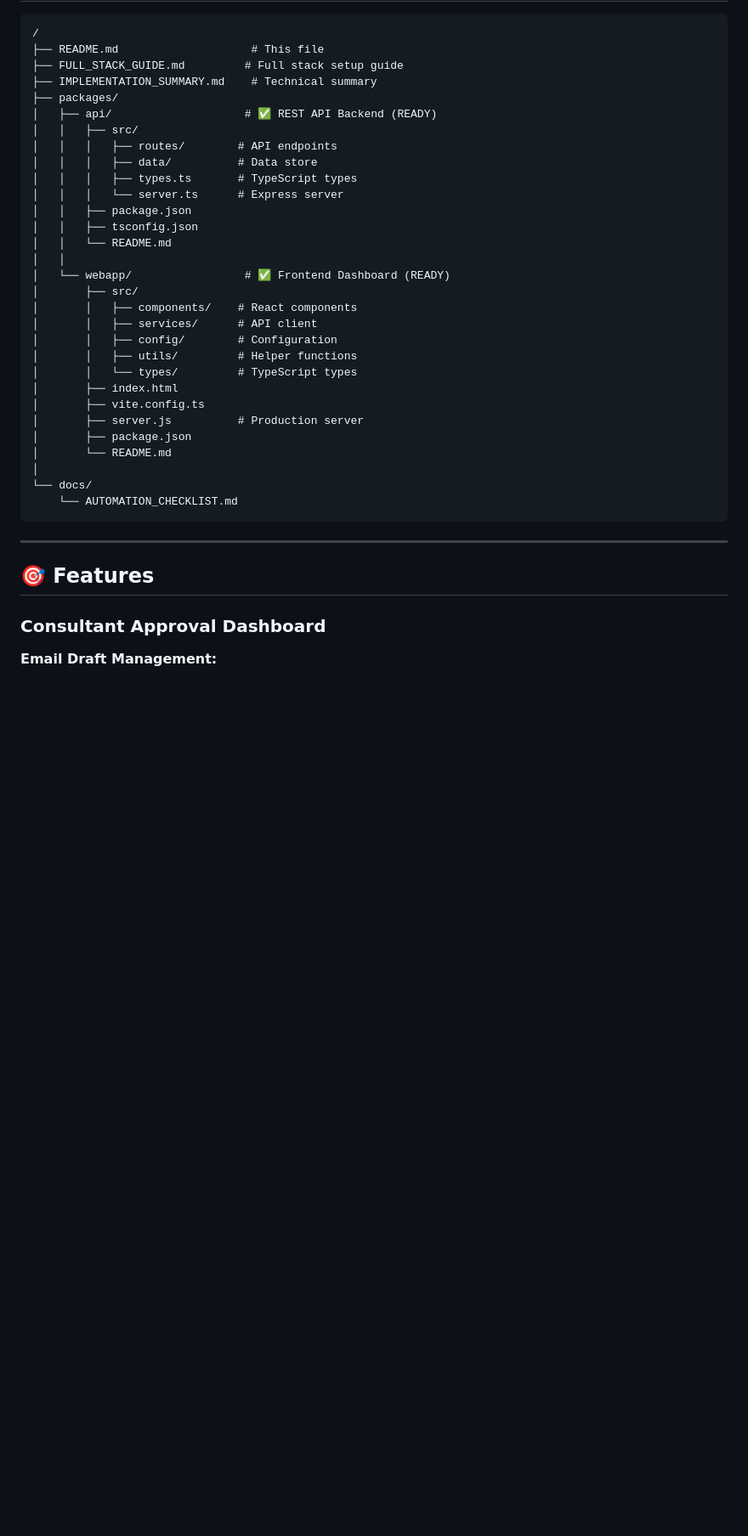
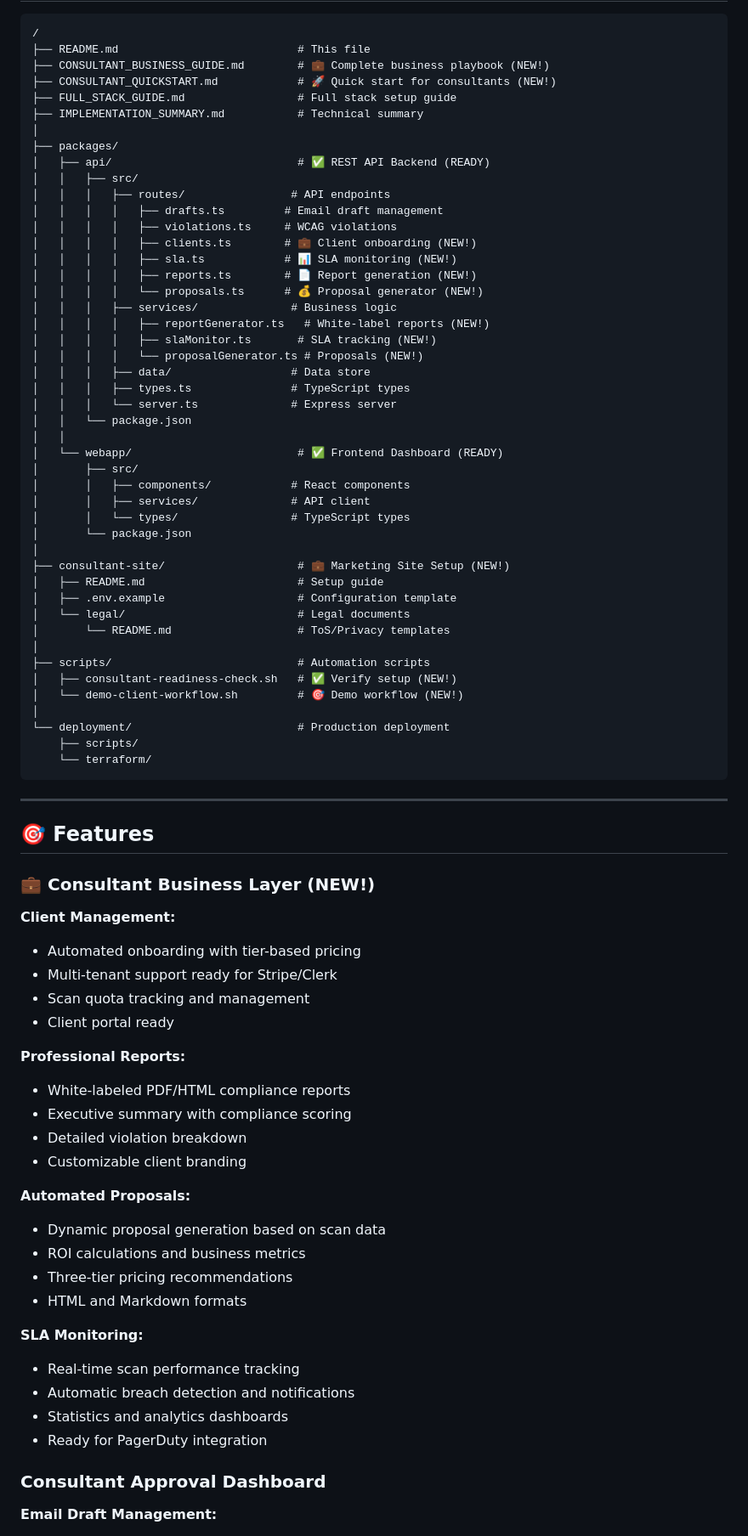
Before and after one commit to aaj441/wcag-ai-platform, a Markdown page: README.md, the part around one of its changes. Shown at 85% size. Rendered like a GitHub page; blank space fills up the shorter version.

Commit message:
Update README with consultant readiness features
Co-authored-by: aaj441 <90145537+aaj441@users.noreply.github.com>

````diff
--- a/README.md
+++ b/README.md
@@ -29,40 +76,82 @@ npx tsx apps/scanner/src/scripts/validate.ts
 
 ```
 /
-├── README.md                    # This file
-├── FULL_STACK_GUIDE.md         # Full stack setup guide
-├── IMPLEMENTATION_SUMMARY.md    # Technical summary
+├── README.md                           # This file
+├── CONSULTANT_BUSINESS_GUIDE.md        # 💼 Complete business playbook (NEW!)
+├── CONSULTANT_QUICKSTART.md            # 🚀 Quick start for consultants (NEW!)
+├── FULL_STACK_GUIDE.md                 # Full stack setup guide
+├── IMPLEMENTATION_SUMMARY.md           # Technical summary
+│
 ├── packages/
-│   ├── api/                    # ✅ REST API Backend (READY)
+│   ├── api/                            # ✅ REST API Backend (READY)
 │   │   ├── src/
-│   │   │   ├── routes/        # API endpoints
-│   │   │   ├── data/          # Data store
-│   │   │   ├── types.ts       # TypeScript types
-│   │   │   └── server.ts      # Express server
-│   │   ├── package.json
-│   │   ├── tsconfig.json
-│   │   └── README.md
+│   │   │   ├── routes/                # API endpoints
+│   │   │   │   ├── drafts.ts         # Email draft management
+│   │   │   │   ├── violations.ts     # WCAG violations
+│   │   │   │   ├── clients.ts        # 💼 Client onboarding (NEW!)
+│   │   │   │   ├── sla.ts            # 📊 SLA monitoring (NEW!)
+│   │   │   │   ├── reports.ts        # 📄 Report generation (NEW!)
+│   │   │   │   └── proposals.ts      # 💰 Proposal generator (NEW!)
+│   │   │   ├── services/              # Business logic
+│   │   │   │   ├── reportGenerator.ts   # White-label reports (NEW!)
+│   │   │   │   ├── slaMonitor.ts       # SLA tracking (NEW!)
+│   │   │   │   └── proposalGenerator.ts # Proposals (NEW!)
+│   │   │   ├── data/                  # Data store
+│   │   │   ├── types.ts               # TypeScript types
+│   │   │   └── server.ts              # Express server
+│   │   └── package.json
 │   │
-│   └── webapp/                 # ✅ Frontend Dashboard (READY)
+│   └── webapp/                         # ✅ Frontend Dashboard (READY)
 │       ├── src/
-│       │   ├── components/    # React components
-│       │   ├── services/      # API client
-│       │   ├── config/        # Configuration
-│       │   ├── utils/         # Helper functions
-│       │   └── types/         # TypeScript types
-│       ├── index.html
-│       ├── vite.config.ts
-│       ├── server.js          # Production server
-│       ├── package.json
-│       └── README.md
+│       │   ├── components/            # React components
+│       │   ├── services/              # API client
+│       │   └── types/                 # TypeScript types
+│       └── package.json
 │
-└── docs/
-    └── AUTOMATION_CHECKLIST.md
+├── consultant-site/                    # 💼 Marketing Site Setup (NEW!)
+│   ├── README.md                       # Setup guide
+│   ├── .env.example                    # Configuration template
+│   └── legal/                          # Legal documents
+│       └── README.md                   # ToS/Privacy templates
+│
+├── scripts/                            # Automation scripts
+│   ├── consultant-readiness-check.sh   # ✅ Verify setup (NEW!)
+│   └── demo-client-workflow.sh         # 🎯 Demo workflow (NEW!)
+│
+└── deployment/                         # Production deployment
+    ├── scripts/
+    └── terraform/
 ```
 
 ---
 
 ## 🎯 Features
+
+### 💼 Consultant Business Layer (NEW!)
+
+**Client Management:**
+- Automated onboarding with tier-based pricing
+- Multi-tenant support ready for Stripe/Clerk
+- Scan quota tracking and management
+- Client portal ready
+
+**Professional Reports:**
+- White-labeled PDF/HTML compliance reports
+- Executive summary with compliance scoring
+- Detailed violation breakdown
+- Customizable client branding
+
+**Automated Proposals:**
+- Dynamic proposal generation based on scan data
+- ROI calculations and business metrics
+- Three-tier pricing recommendations
+- HTML and Markdown formats
+
+**SLA Monitoring:**
+- Real-time scan performance tracking
+- Automatic breach detection and notifications
+- Statistics and analytics dashboards
+- Ready for PagerDuty integration
 
 ### Consultant Approval Dashboard
 
````
Also changed, not shown: other parts of README.md (+78 -10 lines).
